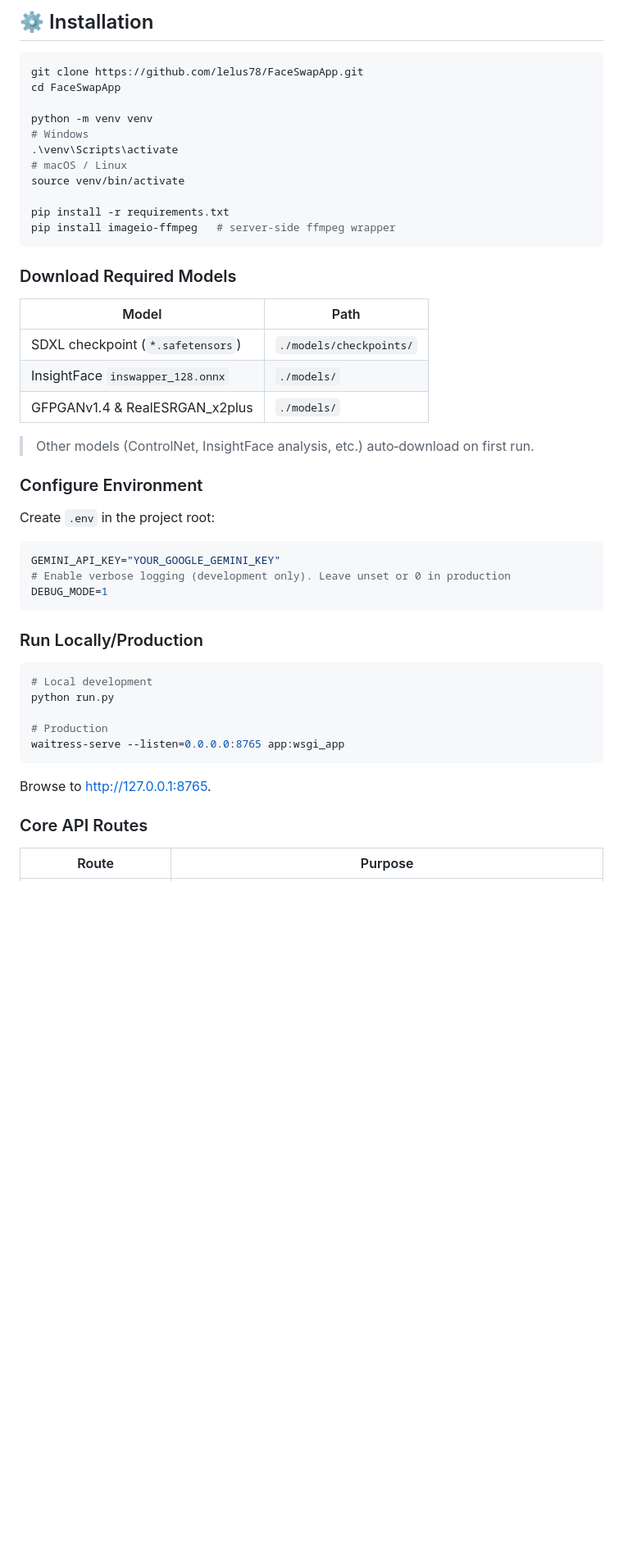
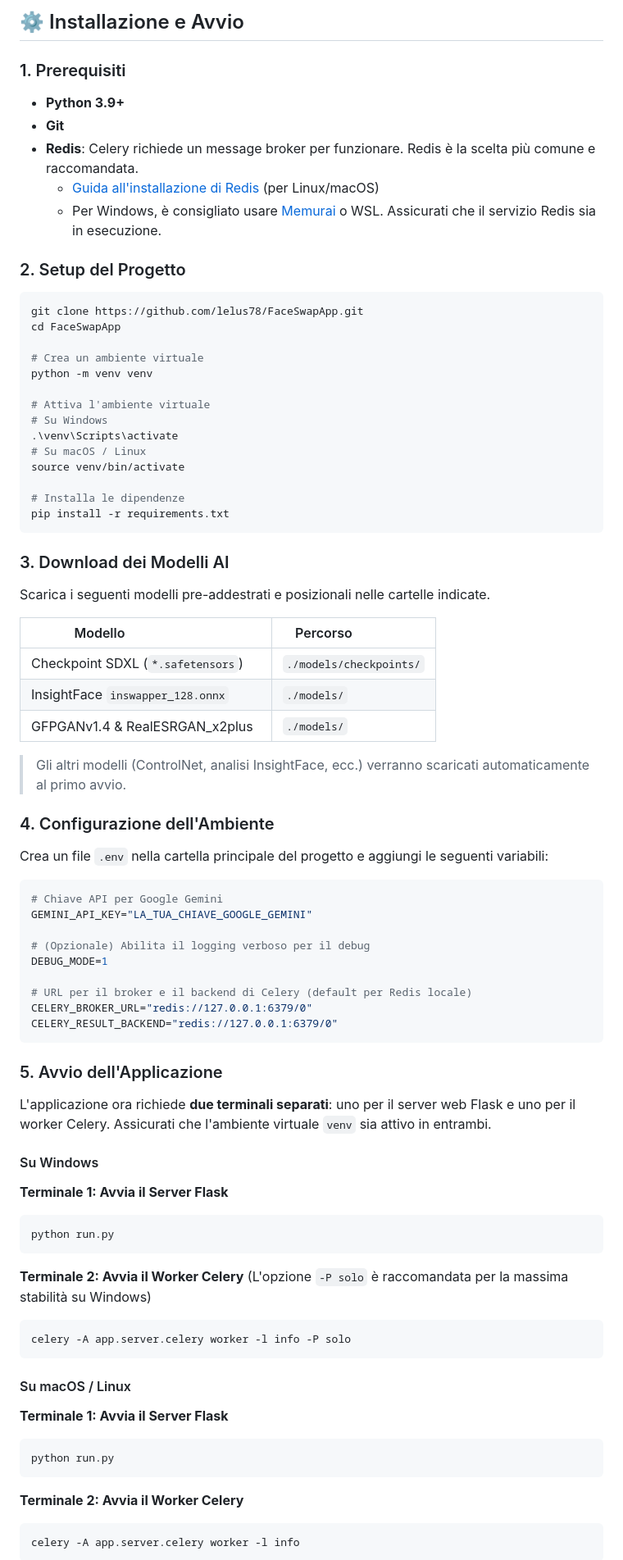
Before and after one commit to lelus78/FaceSwapApp, a Markdown page: README.md, the part around one of its changes. Shown at 82% size. Rendered like a GitHub page; blank space fills up the shorter version.

Commit message:
docs(README): translate key sections to Italian and update feature descriptions

````diff
--- a/README.md
+++ b/README.md
@@ -48,52 +51,91 @@ rembg  →  Gemini  →  SDXL  →  Real-ESRGAN  →  ControlNet  →  InsightFa
 
-## ⚙️ Installation
+## ⚙️ Installazione e Avvio
+
+### 1\. Prerequisiti
+
+  * **Python 3.9+**
+  * **Git**
+  * **Redis**: Celery richiede un message broker per funzionare. Redis è la scelta più comune e raccomandata.
+      * [Guida all'installazione di Redis](https://redis.io/docs/latest/operate/oss_and_stack/install/) (per Linux/macOS)
+      * Per Windows, è consigliato usare [Memurai](https://www.memurai.com/) o WSL. Assicurati che il servizio Redis sia in esecuzione.
+
+### 2\. Setup del Progetto
 
 ```bash
 git clone https://github.com/lelus78/FaceSwapApp.git
 cd FaceSwapApp
 
+# Crea un ambiente virtuale
 python -m venv venv
-# Windows
+
+# Attiva l'ambiente virtuale
+# Su Windows
 .\venv\Scripts\activate
-# macOS / Linux
+# Su macOS / Linux
 source venv/bin/activate
 
+# Installa le dipendenze
 pip install -r requirements.txt
-pip install imageio-ffmpeg   # server‑side ffmpeg wrapper
 ```
 
-### Download Required Models
+### 3\. Download dei Modelli AI
 
-| Model                             | Path                    |
+Scarica i seguenti modelli pre-addestrati e posizionali nelle cartelle indicate.
+
+| Modello                             | Percorso                  |
 | --------------------------------- | ----------------------- |
-| SDXL checkpoint (`*.safetensors`) | `./models/checkpoints/` |
-| InsightFace `inswapper_128.onnx`  | `./models/`             |
-| GFPGANv1.4 & RealESRGAN\_x2plus   | `./models/`             |
+| Checkpoint SDXL (`*.safetensors`) | `./models/checkpoints/` |
+| InsightFace `inswapper_128.onnx`  | `./models/`             |
+| GFPGANv1.4 & RealESRGAN\_x2plus   | `./models/`             |
 
-> Other models (ControlNet, InsightFace analysis, etc.) auto‑download on first run.
+> Gli altri modelli (ControlNet, analisi InsightFace, ecc.) verranno scaricati automaticamente al primo avvio.
 
-### Configure Environment
+### 4\. Configurazione dell'Ambiente
 
-Create `.env` in the project root:
+Crea un file `.env` nella cartella principale del progetto e aggiungi le seguenti variabili:
 
 ```bash
-GEMINI_API_KEY="YOUR_GOOGLE_GEMINI_KEY"
-# Enable verbose logging (development only). Leave unset or 0 in production
+# Chiave API per Google Gemini
+GEMINI_API_KEY="LA_TUA_CHIAVE_GOOGLE_GEMINI"
+
+# (Opzionale) Abilita il logging verboso per il debug
 DEBUG_MODE=1
+
+# URL per il broker e il backend di Celery (default per Redis locale)
+CELERY_BROKER_URL="redis://127.0.0.1:6379/0"
+CELERY_RESULT_BACKEND="redis://127.0.0.1:6379/0"
 ```
 
-### Run Locally/Production
+### 5\. Avvio dell'Applicazione
+
+L'applicazione ora richiede **due terminali separati**: uno per il server web Flask e uno per il worker Celery. Assicurati che l'ambiente virtuale `venv` sia attivo in entrambi.
+
+#### Su Windows
+
+**Terminale 1: Avvia il Server Flask**
 
 ```bash
-# Local development
 python run.py
-
-# Production
-waitress-serve --listen=0.0.0.0:8765 app:wsgi_app
 ```
 
-Browse to [http://127.0.0.1:8765](http://127.0.0.1:8765).
+**Terminale 2: Avvia il Worker Celery**
+(L'opzione `-P solo` è raccomandata per la massima stabilità su Windows)
 
-### Core API Routes
+```bash
+celery -A app.server.celery worker -l info -P solo
+```
 
-| Route | Purpose |
+#### Su macOS / Linux
+
+**Terminale 1: Avvia il Server Flask**
+
+```bash
+python run.py
+```
+
+**Terminale 2: Avvia il Worker Celery**
+
+```bash
+celery -A app.server.celery worker -l info
+```
+
````
Also changed, not shown: other parts of README.md (+56 -47 lines).
